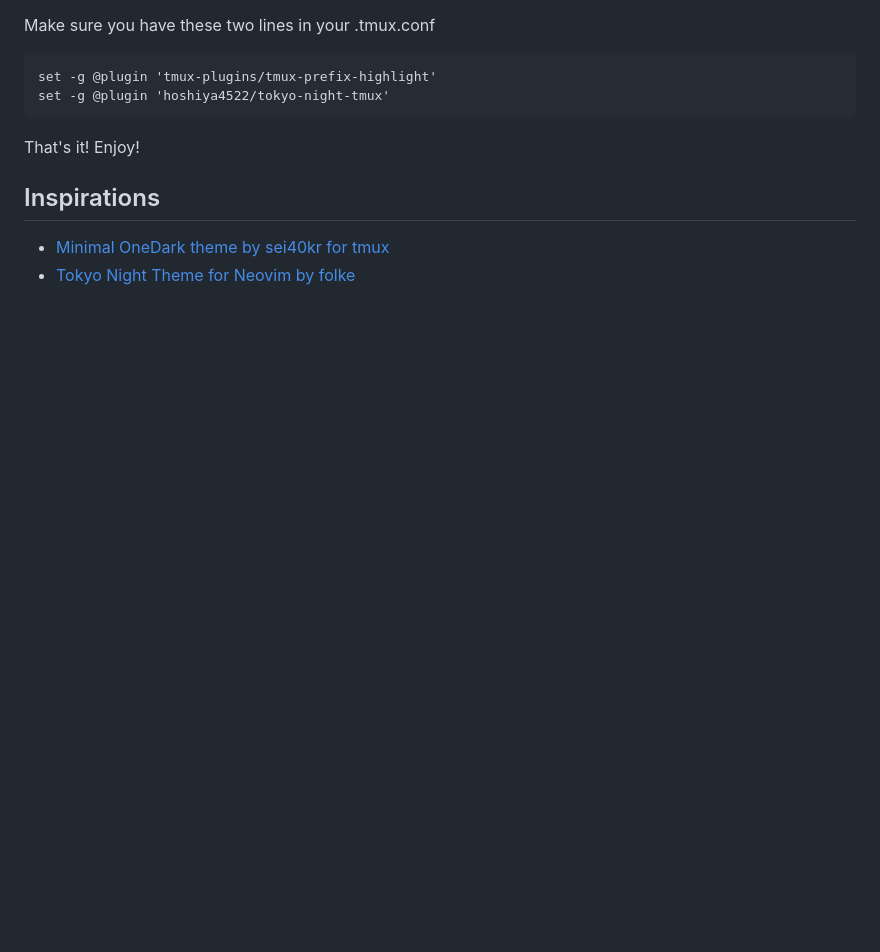
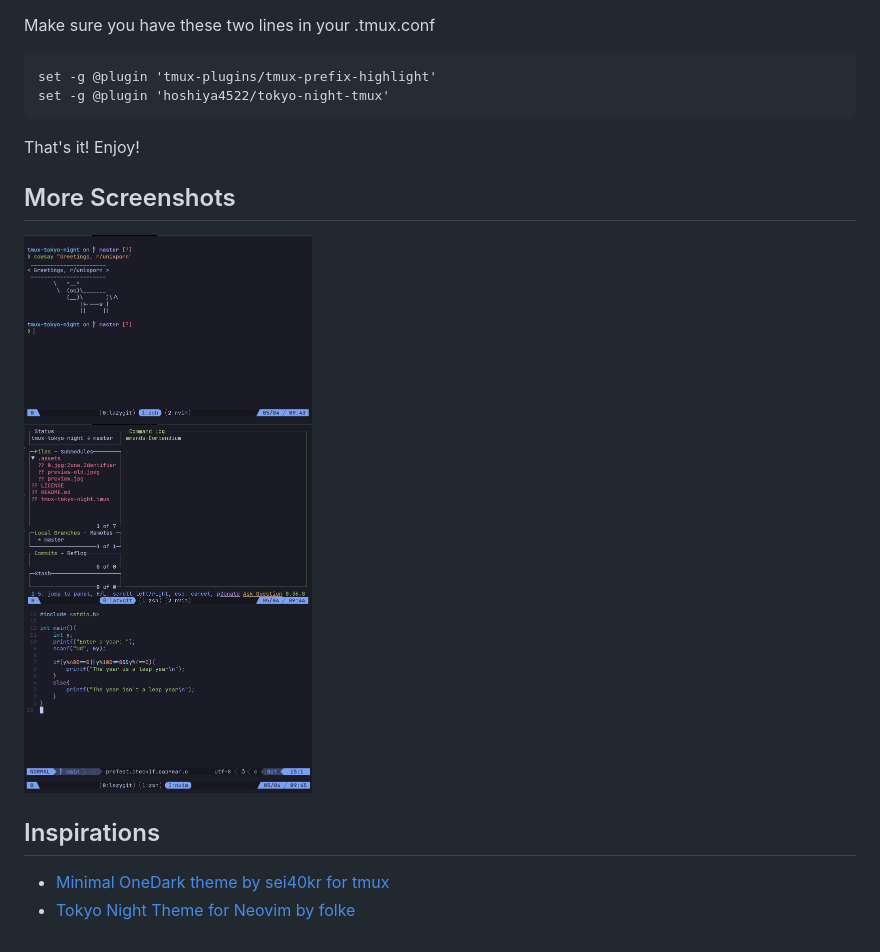
Before and after one commit to hoshiya4522/tokyo-night-tmux, a Markdown page: README.md, the part around the change. Drawn GitHub-style; pictures changed too: .assets/gallery.png (added); blank space fills up the shorter version.

Commit message:
ADD more previews

````diff
--- a/README.md
+++ b/README.md
@@ -33,6 +33,10 @@ set -g @plugin 'hoshiya4522/tokyo-night-tmux'
 ```
 That's it! Enjoy!
 
+## More Screenshots
+
+![Screenshot](https://raw.githubusercontent.com/hoshiya4522/tokyo-night-tmux/master/.assets/gallery.png)
+
 ## Inspirations
 
 * [Minimal OneDark theme by sei40kr for tmux](https://github.com/sei40kr/tmux-onedark)
````
